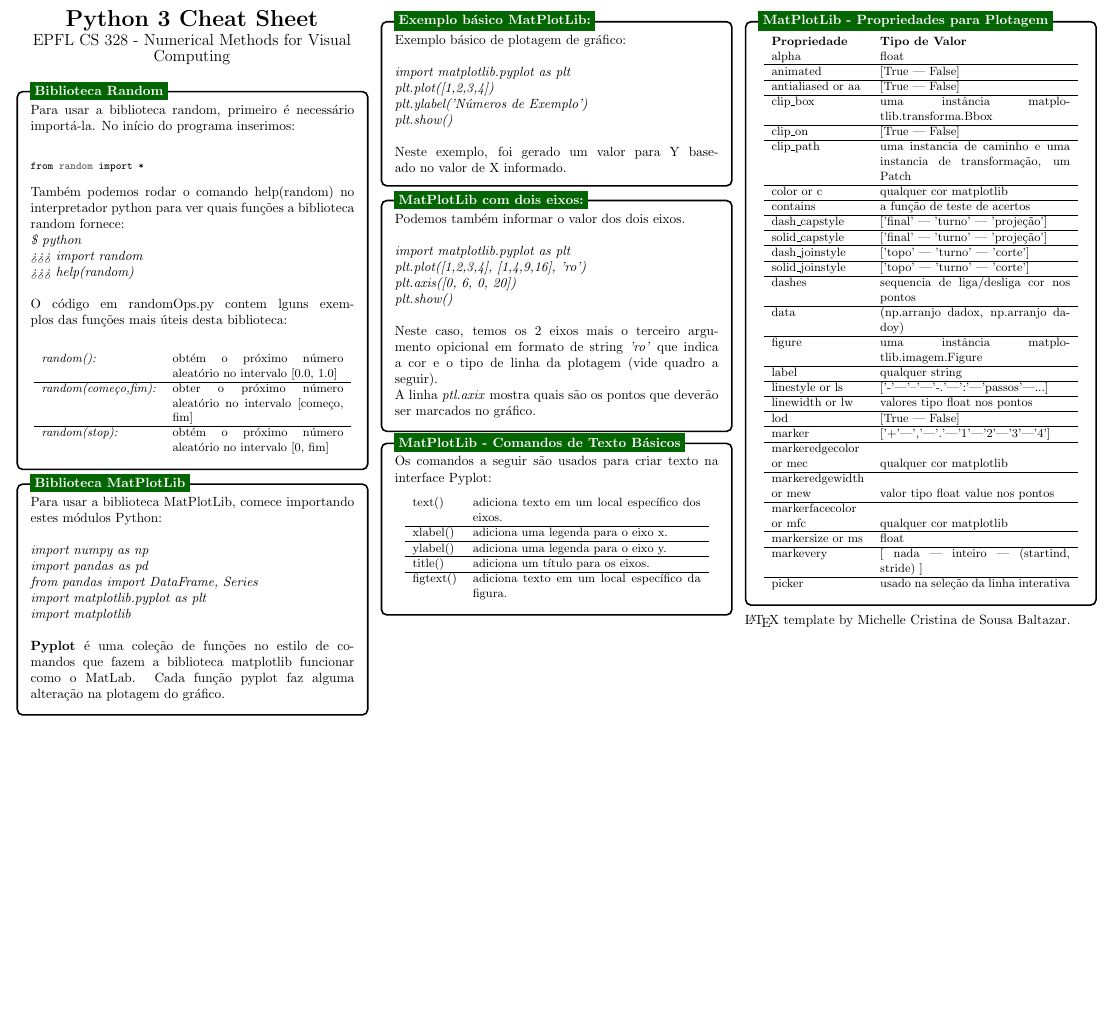
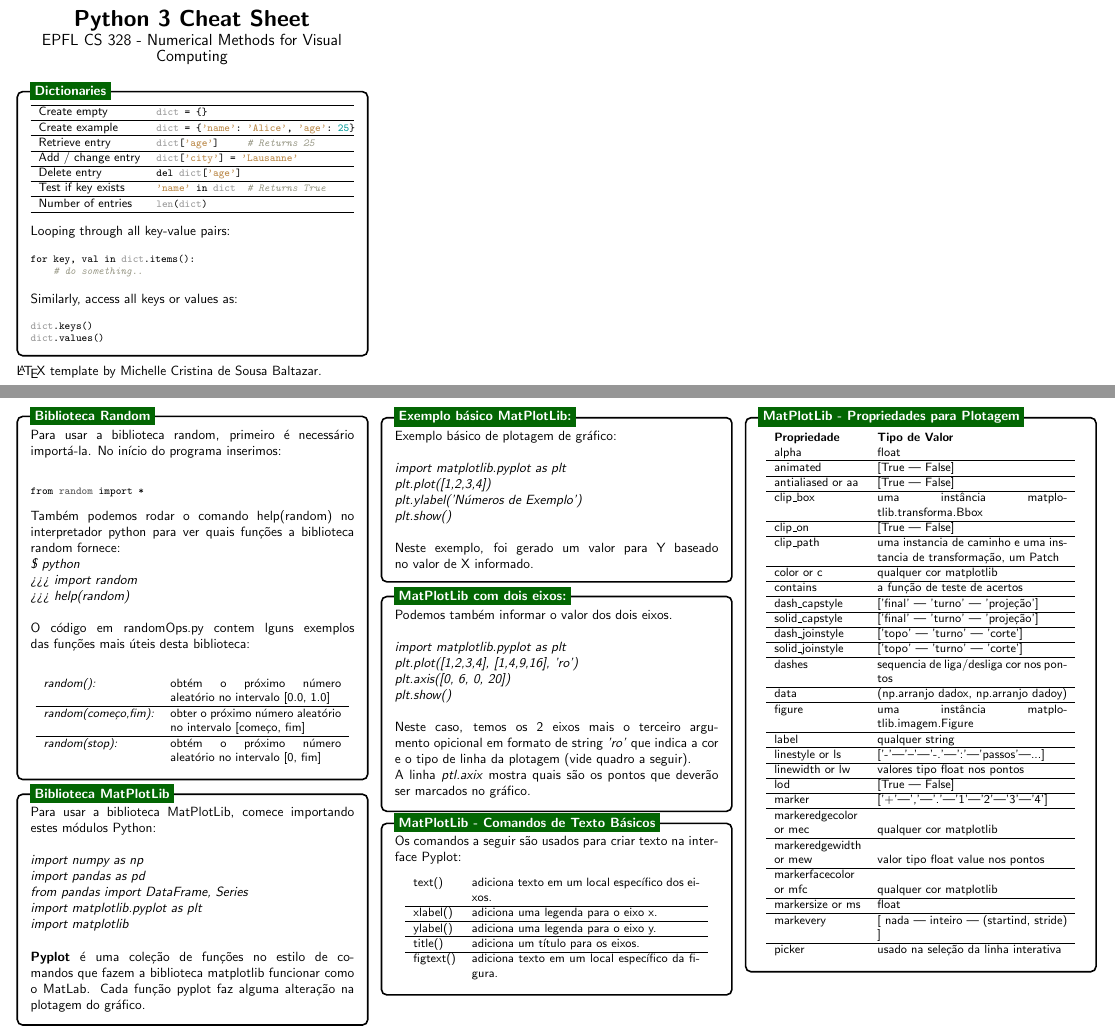
Before and after one commit to bednarikjan/CS328_Numerical_Methods_for_Visual_Computing, a LaTeX document (cheat sheets/python/python.tex): part of the page before the commit and two parts of pages 1 and 2 of 2 after it, the two joined at a grey line, cut so that both start at the same text, the shorter picture padded with empty space. Compiled offline with pdfLaTeX.

Commit message:
Add first box to cheat sheet as a test Switch font to sans-serif to better distinguish between text and python

```diff
--- a/cheat sheets/python/python.tex
+++ b/cheat sheets/python/python.tex
@@ -53,13 +80,95 @@
+\tikzstyle{mybox} = [draw=black, fill=white, very thick,
+    rectangle, rounded corners, inner sep=10pt, inner ysep=10pt]
+\tikzstyle{fancytitle} =[fill=green, text=white, font=\bfseries]
 
 \begin{multicols*}{3}
 %
 \begin{center}{\LARGE{\textbf{Python 3 Cheat Sheet}}}\par
 {\large EPFL CS 328 - Numerical Methods for Visual Computing}
 \end{center}
+
+
+%------------ DICTIONARIES ---------------
+\begin{tikzpicture}
+\node [mybox] (box){%
+    \begin{minipage}{0.3\textwidth}
+            \begin{center}\small{\begin{tabular}{lp{5cm} l}
+                \hline
+                Create empty &
+                \begin{minipage}[t]{\textwidth}
+                \begin{pythoncode}
+                    dict = {}
+                \end{pythoncode}
+                \end{minipage}
+                \\ \hline
+                Create example &
+                \begin{minipage}[t]{\textwidth}
+                \begin{pythoncode}
+                    dict = {'name': 'Alice', 'age': 25}
+                \end{pythoncode}
+                \end{minipage}
+                \\ \hline
+                Retrieve entry &
+                \begin{minipage}[t]{\textwidth}
+                \begin{pythoncode}
+                    dict['age']     # Returns 25
+                \end{pythoncode}
+                \end{minipage}
+                \\ \hline
+                Add / change entry &
+                \begin{minipage}[t]{\textwidth}
+                \begin{pythoncode}
+                    dict['city'] = 'Lausanne'
+                \end{pythoncode}
+                \end{minipage}
+                \\ \hline
+                Delete entry &
+                \begin{minipage}[t]{\textwidth}
+                \begin{pythoncode}
+                    del dict['age']
+                \end{pythoncode}
+                \end{minipage}
+                \\ \hline
+                Test if key exists &
+                \begin{minipage}[t]{\textwidth}
+                \begin{pythoncode}
+                    'name' in dict  # Returns True
+                \end{pythoncode}
+                \end{minipage}
+                \\ \hline
+                Number of entries &
+                \begin{minipage}[t]{\textwidth}
+                \begin{pythoncode}
+                    len(dict)
+                \end{pythoncode}
+                \end{minipage}
+                \\ \hline
+            \end{tabular}}\end{center}
+
+        Looping through all key-value pairs:
+
+        \begin{pythoncode}
+            for key, val in dict.items():
+                # do something..
+        \end{pythoncode}
+
+        Similarly, access all keys or values as:
+
+        \begin{pythoncode}
+            dict.keys()
+            dict.values()
+        \end{pythoncode}
+    \end{minipage}
+};
+\node[fancytitle, right=10pt] at (box.north west) {Dictionaries};
+\end{tikzpicture}
+
+
+
+{\LaTeX} template by Michelle Cristina de Sousa Baltazar.
+
+\newpage
 %
-\tikzstyle{mybox} = [draw=black, fill=white, very thick,
-    rectangle, rounded corners, inner sep=10pt, inner ysep=10pt]
-\tikzstyle{fancytitle} =[fill=green, text=white, font=\bfseries]
 %------------ CONTEÚDO CAIXA RANDOM ---------------
 \begin{tikzpicture}
 \node [mybox] (box){%
@@ -203,8 +312,6 @@ picker & usado na seleção da linha interativa
 \node[fancytitle, right=10pt] at (box.north west) {MatPlotLib - Propriedades para Plotagem};
 \end{tikzpicture}
 
-{\LaTeX} template by Michelle Cristina de Sousa Baltazar.
-
 \end{multicols*}
 \end{document}
 Contact GitHub API Training Shop Blog About
```
Also changed, not shown: cheat sheets/python/python.tex (27 more changed lines).
